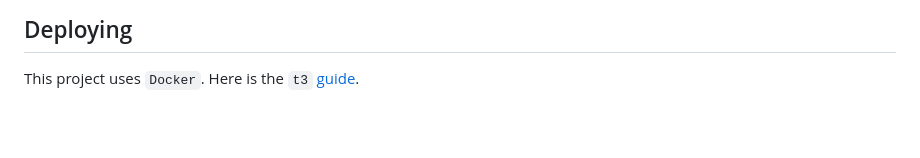
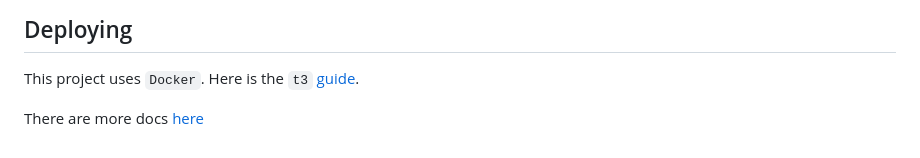
Before and after one commit to minaboktor2628/student-solver-tool, a Markdown page: README.md, the part around the change. Drawn GitHub-style; blank space fills up the shorter version.

```diff
--- a/README.md
+++ b/README.md
@@ -107,3 +107,5 @@ All the Github actions are under `./github/workflows`. They can type check, lint
 ## Deploying
 
 This project uses `Docker`. Here is the `t3` [guide](https://create.t3.gg/en/deployment/docker).
+
+There are more docs [here](./docs/ci-setup.md)
```
Also changed, not shown: docs/ci-setup.md (added, +40 -0 lines).
